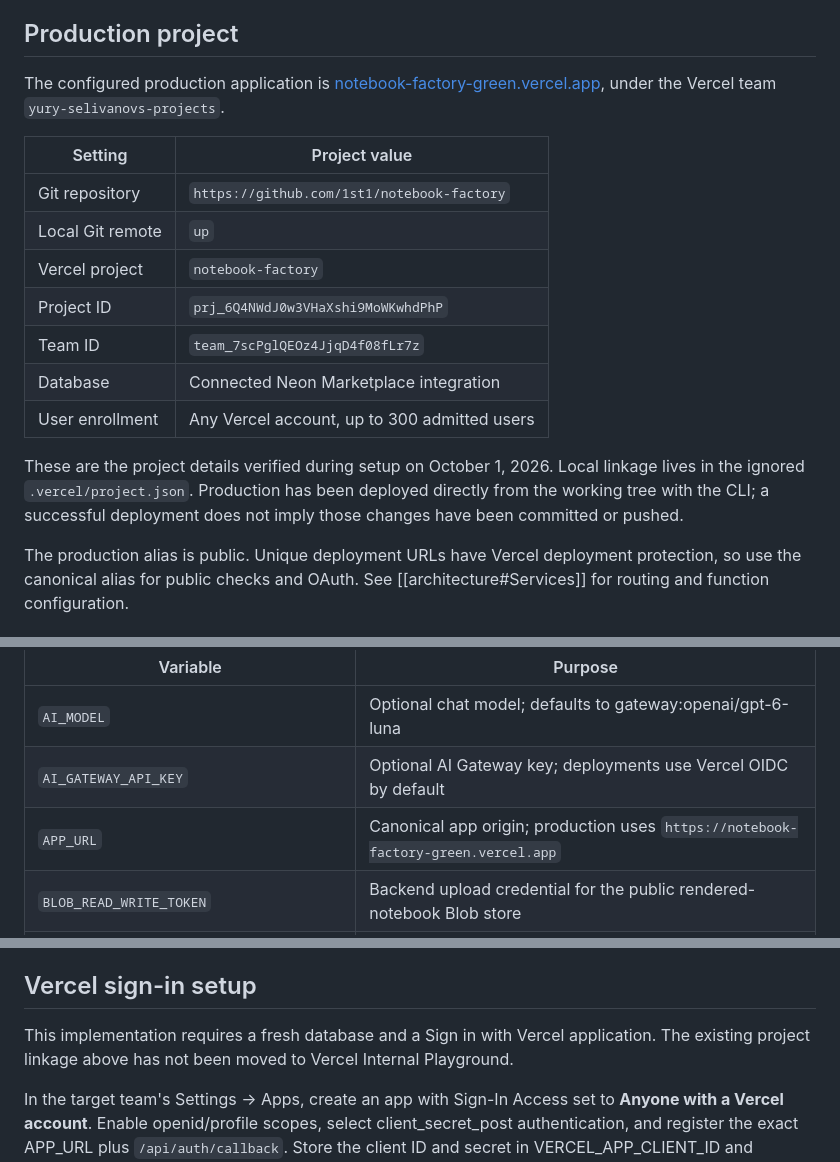
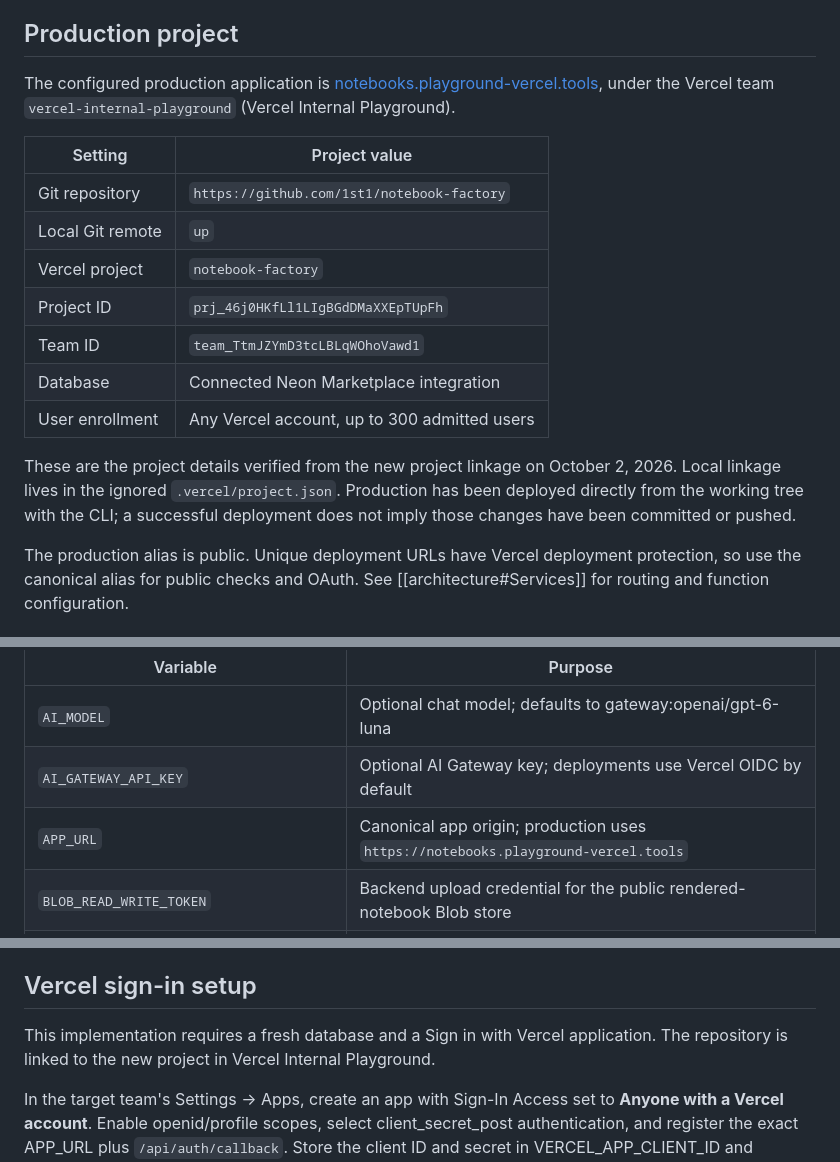
Before and after one commit to 1st1/notebook-factory, a Markdown page: lat.md/deployment.md, 3 parts joined by grey strips. Rendered like a GitHub page.

Commit message:
Document the Internal Playground deployment

```diff
--- a/lat.md/deployment.md
+++ b/lat.md/deployment.md
@@ -4,19 +4,19 @@ The app deploys from the repository root as two Vercel Services, with Neon Postg
 
 ## Production project
 
-The configured production application is [notebook-factory-green.vercel.app](https://notebook-factory-green.vercel.app), under the Vercel team `yury-selivanovs-projects`.
+The configured production application is [notebooks.playground-vercel.tools](https://notebooks.playground-vercel.tools), under the Vercel team `vercel-internal-playground` (Vercel Internal Playground).
 
 | Setting | Project value |
 | --- | --- |
 | Git repository | `https://github.com/1st1/notebook-factory` |
 | Local Git remote | `up` |
 | Vercel project | `notebook-factory` |
-| Project ID | `prj_6Q4NWdJ0w3VHaXshi9MoWKwhdPhP` |
-| Team ID | `team_7scPglQEOz4JjqD4f08fLr7z` |
+| Project ID | `prj_46j0HKfLl1LIgBGdDMaXXEpTUpFh` |
+| Team ID | `team_TtmJZYmD3tcLBLqWOhoVawd1` |
 | Database | Connected Neon Marketplace integration |
 | User enrollment | Any Vercel account, up to 300 admitted users |
 
-These are the project details verified during setup on October 1, 2026. Local linkage lives in the ignored `.vercel/project.json`. Production has been deployed directly from the working tree with the CLI; a successful deployment does not imply those changes have been committed or pushed.
+These are the project details verified from the new project linkage on October 2, 2026. Local linkage lives in the ignored `.vercel/project.json`. Production has been deployed directly from the working tree with the CLI; a successful deployment does not imply those changes have been committed or pushed.
 
 The production alias is public. Unique deployment URLs have Vercel deployment protection, so use the canonical alias for public checks and OAuth. See [[architecture#Services]] for routing and function configuration.
 
@@ -28,7 +28,7 @@ The production alias is public. Unique deployment URLs have Vercel deployment pr
 | --- | --- |
 | `AI_MODEL` | Optional chat model; defaults to gateway:openai/gpt-6-luna |
 | `AI_GATEWAY_API_KEY` | Optional AI Gateway key; deployments use Vercel OIDC by default |
-| `APP_URL` | Canonical app origin; production uses `https://notebook-factory-green.vercel.app` |
+| `APP_URL` | Canonical app origin; production uses `https://notebooks.playground-vercel.tools` |
 | `BLOB_READ_WRITE_TOKEN` | Backend upload credential for the public rendered-notebook Blob store |
 | `SESSION_SECRET` | Random signing secret, at least 32 characters in deployment |
 | `DATABASE_URL` | Neon/Postgres connection URL with TLS options |
@@ -141,7 +141,7 @@ Update [direct dependencies](../backend/assets/sandbox-requirements.in), then re
 
 ## Vercel sign-in setup
 
-This implementation requires a fresh database and a Sign in with Vercel application. The existing project linkage above has not been moved to Vercel Internal Playground.
+This implementation requires a fresh database and a Sign in with Vercel application. The repository is linked to the new project in Vercel Internal Playground.
 
 In the target team's Settings → Apps, create an app with Sign-In Access set to **Anyone with a Vercel account**. Enable openid/profile scopes, select client_secret_post authentication, and register the exact APP_URL plus `/api/auth/callback`. Store the client ID and secret in VERCEL_APP_CLIENT_ID and VERCEL_APP_CLIENT_SECRET. Local development can register `http://localhost:5173/api/auth/callback` as well. See [Vercel app configuration](https://vercel.com/docs/sign-in-with-vercel/manage-from-dashboard).
 
```
